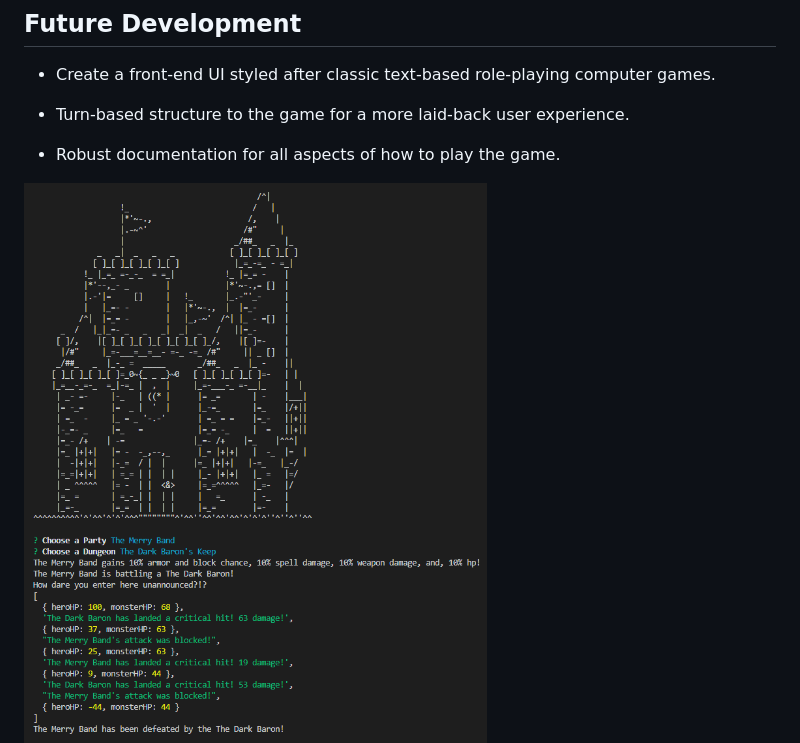
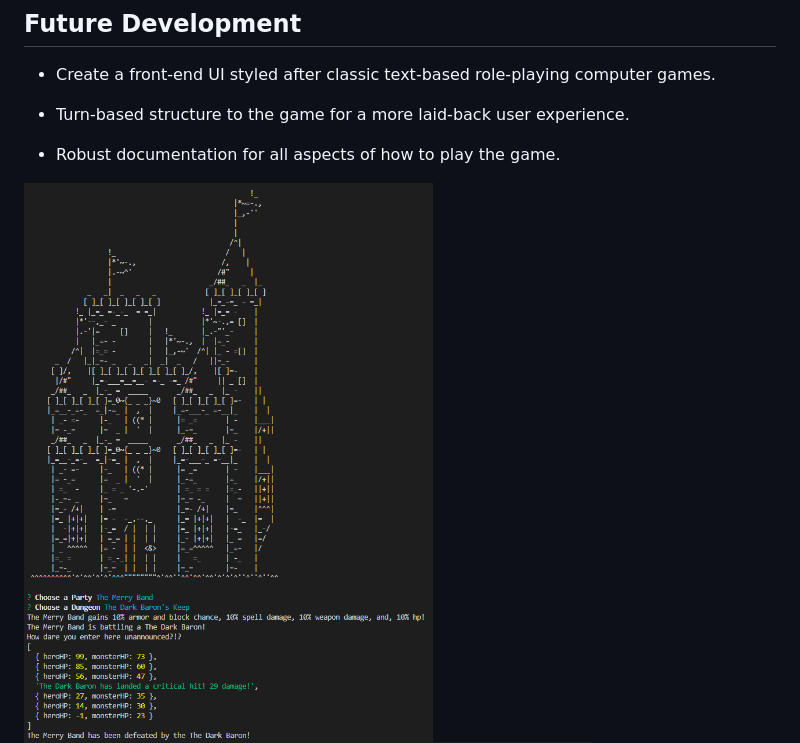
Before and after one commit to nlamonaco86/CastlesAndCoding, a Markdown page: README.md, the part around the change. Drawn GitHub-style; pictures changed too: screenshot7.png (added).

```diff
--- a/README.md
+++ b/README.md
@@ -72,5 +72,5 @@ A tabletop RPG is less a of a game and more of a framework and set of tools - th
 
 - Robust documentation for all aspects of how to play the game.
 
-![raiding a dungeon](./screenshot6.png)
+![raiding a dungeon](./screenshot7.png)
 ![viewing a hero](./screenshot5.png)
```
Also changed, not shown: 1 other file.
